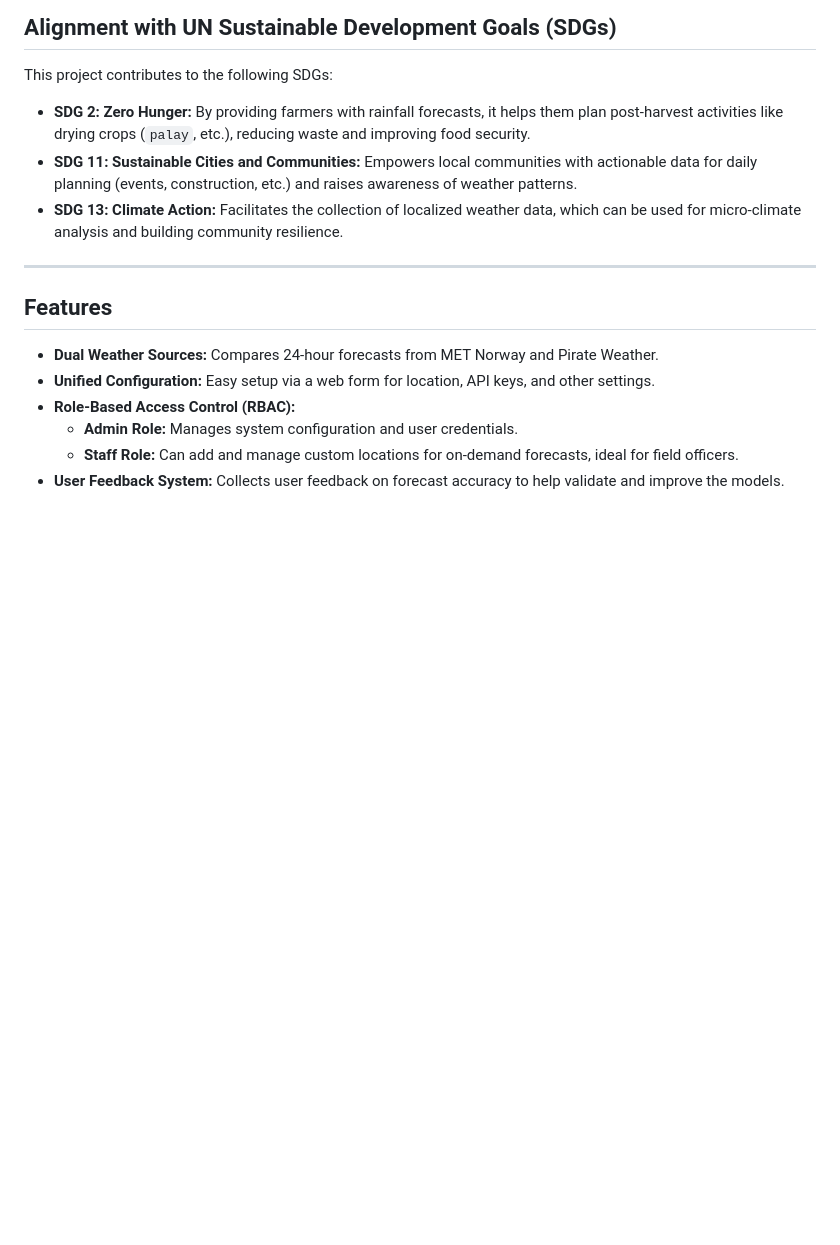
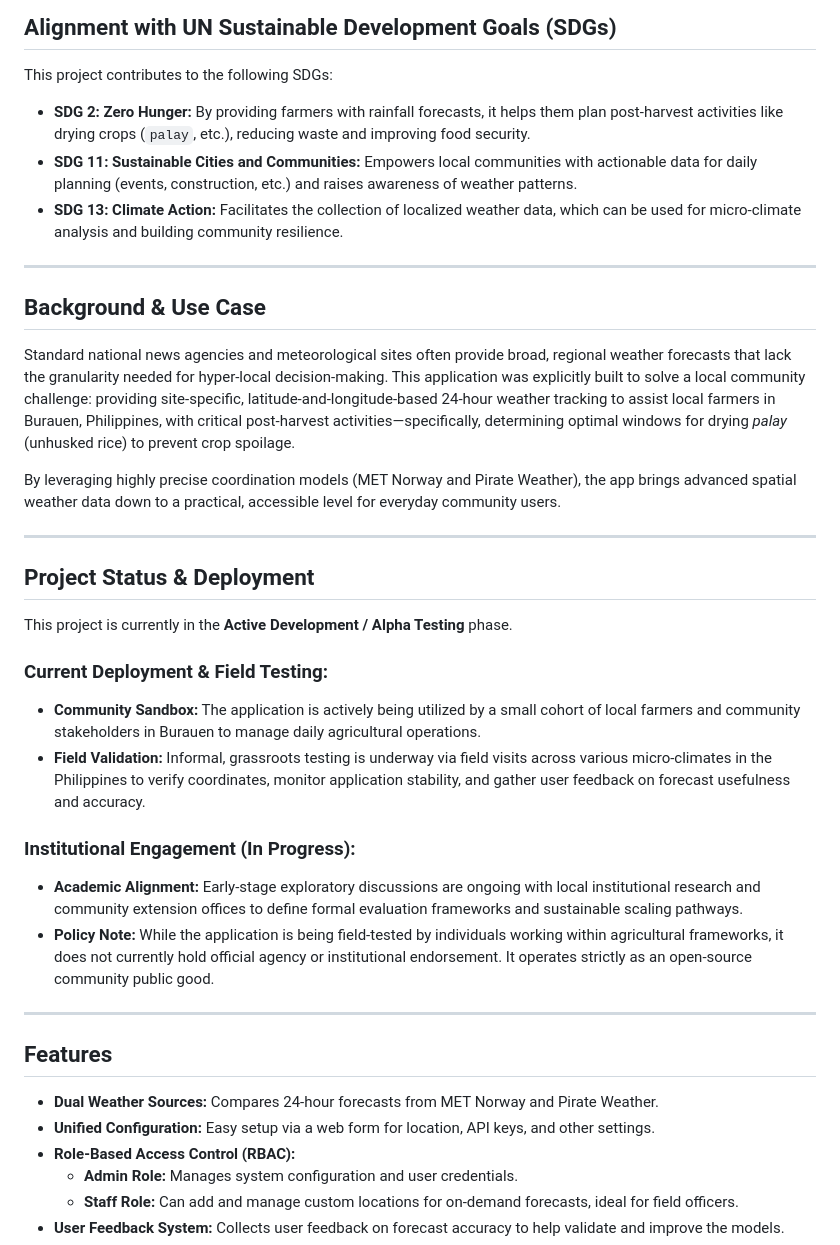
Before and after one commit to dtr-kalfer/nandium, a Markdown page: README.md, the part around the change. GitHub-like rendering; blank space fills up the shorter version.

```diff
--- a/README.md
+++ b/README.md
@@ -26,6 +26,28 @@ This project contributes to the following SDGs:
 *   **SDG 2: Zero Hunger:** By providing farmers with rainfall forecasts, it helps them plan post-harvest activities like drying crops (`palay`, etc.), reducing waste and improving food security.
 *   **SDG 11: Sustainable Cities and Communities:** Empowers local communities with actionable data for daily planning (events, construction, etc.) and raises awareness of weather patterns.
 *   **SDG 13: Climate Action:** Facilitates the collection of localized weather data, which can be used for micro-climate analysis and building community resilience.
+
+---
+
+## Background & Use Case
+
+Standard national news agencies and meteorological sites often provide broad, regional weather forecasts that lack the granularity needed for hyper-local decision-making. This application was explicitly built to solve a local community challenge: providing site-specific, latitude-and-longitude-based 24-hour weather tracking to assist local farmers in Burauen, Philippines, with critical post-harvest activities—specifically, determining optimal windows for drying *palay* (unhusked rice) to prevent crop spoilage.
+
+By leveraging highly precise coordination models (MET Norway and Pirate Weather), the app brings advanced spatial weather data down to a practical, accessible level for everyday community users.
+
+---
+
+## Project Status & Deployment
+
+This project is currently in the **Active Development / Alpha Testing** phase.
+
+### Current Deployment & Field Testing:
+* **Community Sandbox:** The application is actively being utilized by a small cohort of local farmers and community stakeholders in Burauen to manage daily agricultural operations.
+* **Field Validation:** Informal, grassroots testing is underway via field visits across various micro-climates in the Philippines to verify coordinates, monitor application stability, and gather user feedback on forecast usefulness and accuracy.
+
+### Institutional Engagement (In Progress):
+* **Academic Alignment:** Early-stage exploratory discussions are ongoing with local institutional research and community extension offices to define formal evaluation frameworks and sustainable scaling pathways.
+* **Policy Note:** While the application is being field-tested by individuals working within agricultural frameworks, it does not currently hold official agency or institutional endorsement. It operates strictly as an open-source community public good.
 
 ---
 
```
